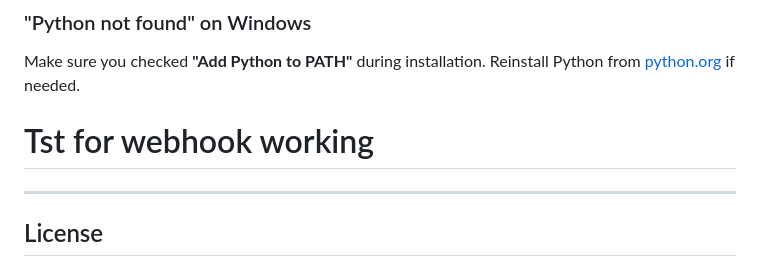
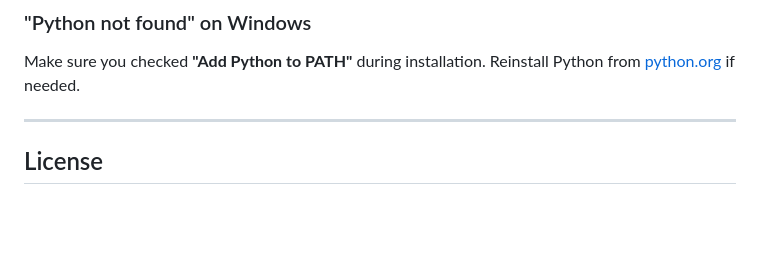
Before and after one commit to MithilSaiReddy/anon, a Markdown page: README.md, the part around the change. Drawn GitHub-style; blank space fills up the shorter version.

```diff
--- a/README.md
+++ b/README.md
@@ -239,8 +239,6 @@ Stop-Process -Id (Get-NetTCPConnection -LocalPort 8000).OwningProcess -Force
 ### "Python not found" on Windows
 Make sure you checked **"Add Python to PATH"** during installation. Reinstall Python from [python.org](https://python.org) if needed.
 
-
-# Tst for webhook working
 ---
 
 ## License
```
